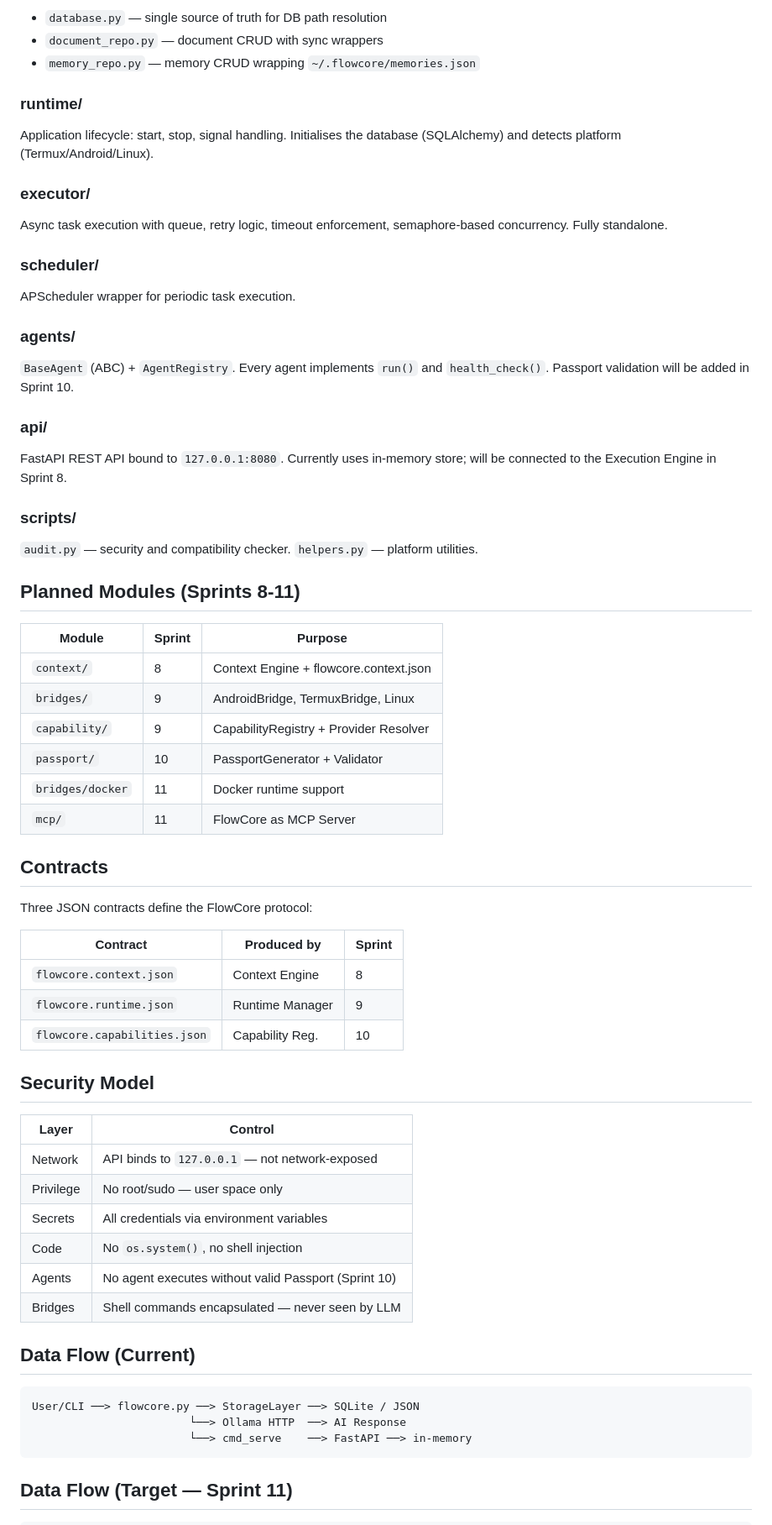
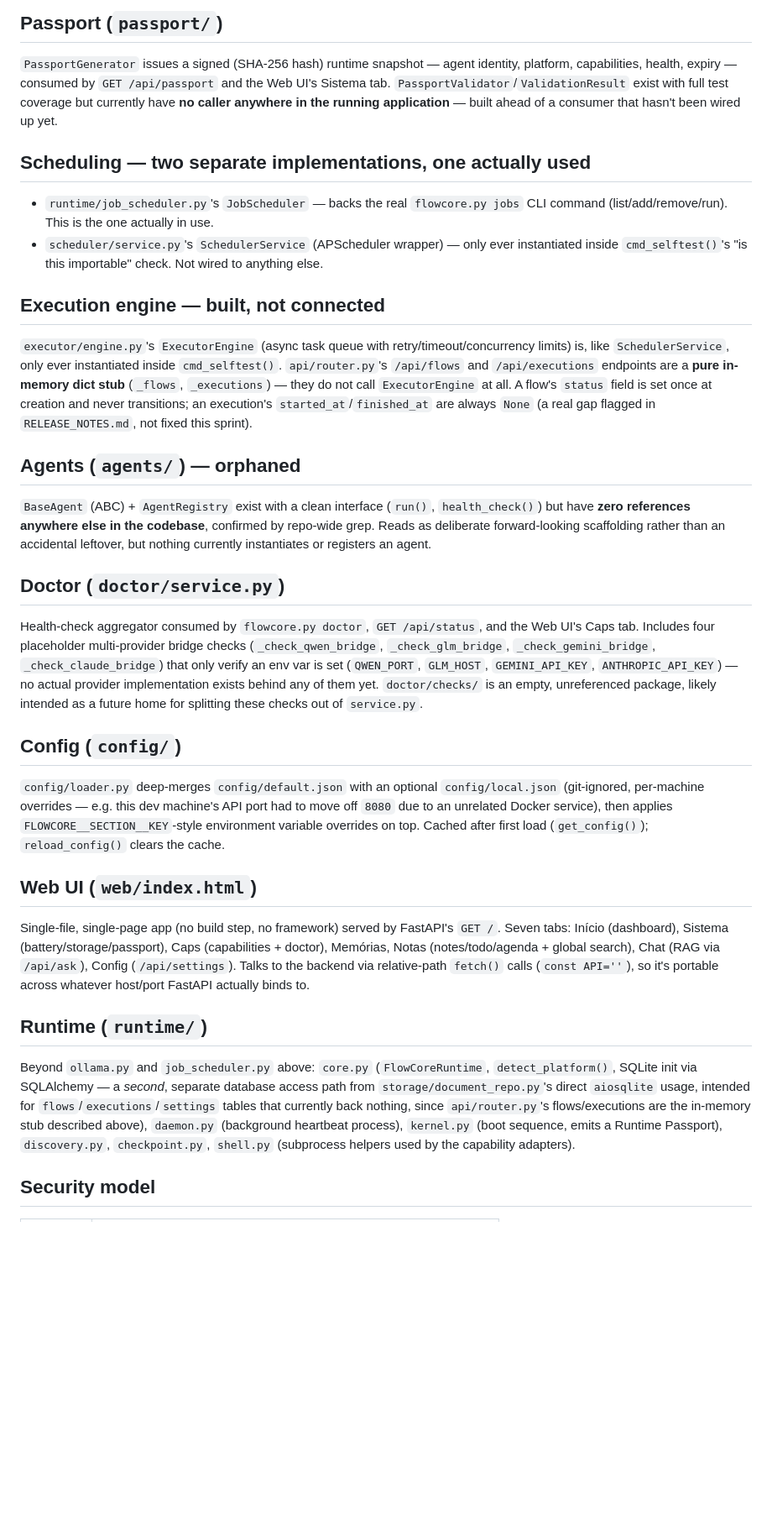
Before and after one commit to prdariomarques-ship-it/FlowCore, a Markdown page: ARCHITECTURE.md, the part around one of its changes. Shown at 84% size. Rendered like a GitHub page; blank space fills up the shorter version.

````diff
--- a/ARCHITECTURE.md
+++ b/ARCHITECTURE.md
@@ -85,70 +47,36 @@ Repository pattern replacing 8+ duplicated inline DB patterns.
 
-- `database.py` — single source of truth for DB path resolution
-- `document_repo.py` — document CRUD with sync wrappers
-- `memory_repo.py` — memory CRUD wrapping `~/.flowcore/memories.json`
+## Passport (`passport/`)
 
-### runtime/
-Application lifecycle: start, stop, signal handling. Initialises the database
-(SQLAlchemy) and detects platform (Termux/Android/Linux).
+`PassportGenerator` issues a signed (SHA-256 hash) runtime snapshot — agent identity, platform, capabilities, health, expiry — consumed by `GET /api/passport` and the Web UI's Sistema tab. `PassportValidator`/`ValidationResult` exist with full test coverage but currently have **no caller anywhere in the running application** — built ahead of a consumer that hasn't been wired up yet.
 
-### executor/
-Async task execution with queue, retry logic, timeout enforcement, semaphore-based
-concurrency. Fully standalone.
+## Scheduling — two separate implementations, one actually used
 
-### scheduler/
-APScheduler wrapper for periodic task execution.
+- `runtime/job_scheduler.py`'s `JobScheduler` — backs the real `flowcore.py jobs` CLI command (list/add/remove/run). This is the one actually in use.
+- `scheduler/service.py`'s `SchedulerService` (APScheduler wrapper) — only ever instantiated inside `cmd_selftest()`'s "is this importable" check. Not wired to anything else.
 
-### agents/
-`BaseAgent` (ABC) + `AgentRegistry`. Every agent implements `run()` and
-`health_check()`. Passport validation will be added in Sprint 10.
+## Execution engine — built, not connected
 
-### api/
-FastAPI REST API bound to `127.0.0.1:8080`. Currently uses in-memory store;
-will be connected to the Execution Engine in Sprint 8.
+`executor/engine.py`'s `ExecutorEngine` (async task queue with retry/timeout/concurrency limits) is, like `SchedulerService`, only ever instantiated inside `cmd_selftest()`. `api/router.py`'s `/api/flows` and `/api/executions` endpoints are a **pure in-memory dict stub** (`_flows`, `_executions`) — they do not call `ExecutorEngine` at all. A flow's `status` field is set once at creation and never transitions; an execution's `started_at`/`finished_at` are always `None` (a real gap flagged in `RELEASE_NOTES.md`, not fixed this sprint).
 
-### scripts/
-`audit.py` — security and compatibility checker.
-`helpers.py` — platform utilities.
+## Agents (`agents/`) — orphaned
 
-## Planned Modules (Sprints 8-11)
+`BaseAgent` (ABC) + `AgentRegistry` exist with a clean interface (`run()`, `health_check()`) but have **zero references anywhere else in the codebase**, confirmed by repo-wide grep. Reads as deliberate forward-looking scaffolding rather than an accidental leftover, but nothing currently instantiates or registers an agent.
 
-| Module            | Sprint | Purpose                              |
-|-------------------|--------|--------------------------------------|
-| `context/`        | 8      | Context Engine + flowcore.context.json|
-| `bridges/`        | 9      | AndroidBridge, TermuxBridge, Linux    |
-| `capability/`     | 9      | CapabilityRegistry + Provider Resolver|
-| `passport/`       | 10     | PassportGenerator + Validator         |
-| `bridges/docker`  | 11     | Docker runtime support                |
-| `mcp/`            | 11     | FlowCore as MCP Server                |
+## Doctor (`doctor/service.py`)
 
-## Contracts
+Health-check aggregator consumed by `flowcore.py doctor`, `GET /api/status`, and the Web UI's Caps tab. Includes four placeholder multi-provider bridge checks (`_check_qwen_bridge`, `_check_glm_bridge`, `_check_gemini_bridge`, `_check_claude_bridge`) that only verify an env var is set (`QWEN_PORT`, `GLM_HOST`, `GEMINI_API_KEY`, `ANTHROPIC_API_KEY`) — no actual provider implementation exists behind any of them yet. `doctor/checks/` is an empty, unreferenced package, likely intended as a future home for splitting these checks out of `service.py`.
 
-Three JSON contracts define the FlowCore protocol:
+## Config (`config/`)
 
-| Contract                     | Produced by      | Sprint |
-|------------------------------|------------------|--------|
-| `flowcore.context.json`      | Context Engine   | 8      |
-| `flowcore.runtime.json`      | Runtime Manager  | 9      |
-| `flowcore.capabilities.json` | Capability Reg.  | 10     |
+`config/loader.py` deep-merges `config/default.json` with an optional `config/local.json` (git-ignored, per-machine overrides — e.g. this dev machine's API port had to move off `8080` due to an unrelated Docker service), then applies `FLOWCORE__SECTION__KEY`-style environment variable overrides on top. Cached after first load (`get_config()`); `reload_config()` clears the cache.
 
-## Security Model
+## Web UI (`web/index.html`)
 
-| Layer   | Control                                          |
-|---------|--------------------------------------------------|
-| Network | API binds to `127.0.0.1` — not network-exposed   |
-| Privilege | No root/sudo — user space only                 |
-| Secrets | All credentials via environment variables        |
-| Code    | No `os.system()`, no shell injection             |
-| Agents  | No agent executes without valid Passport (Sprint 10) |
-| Bridges | Shell commands encapsulated — never seen by LLM  |
+Single-file, single-page app (no build step, no framework) served by FastAPI's `GET /`. Seven tabs: Início (dashboard), Sistema (battery/storage/passport), Caps (capabilities + doctor), Memórias, Notas (notes/todo/agenda + global search), Chat (RAG via `/api/ask`), Config (`/api/settings`). Talks to the backend via relative-path `fetch()` calls (`const API=''`), so it's portable across whatever host/port FastAPI actually binds to.
 
-## Data Flow (Current)
+## Runtime (`runtime/`)
 
-```
-User/CLI ──> flowcore.py ──> StorageLayer ──> SQLite / JSON
-                        └──> Ollama HTTP  ──> AI Response
-                        └──> cmd_serve    ──> FastAPI ──> in-memory
-```
+Beyond `ollama.py` and `job_scheduler.py` above: `core.py` (`FlowCoreRuntime`, `detect_platform()`, SQLite init via SQLAlchemy — a *second*, separate database access path from `storage/document_repo.py`'s direct `aiosqlite` usage, intended for `flows`/`executions`/`settings` tables that currently back nothing, since `api/router.py`'s flows/executions are the in-memory stub described above), `daemon.py` (background heartbeat process), `kernel.py` (boot sequence, emits a Runtime Passport), `discovery.py`, `checkpoint.py`, `shell.py` (subprocess helpers used by the capability adapters).
 
-## Data Flow (Target — Sprint 11)
+## Security model
 
````
Also changed, not shown: other parts of ARCHITECTURE.md (+49 -85 lines).
